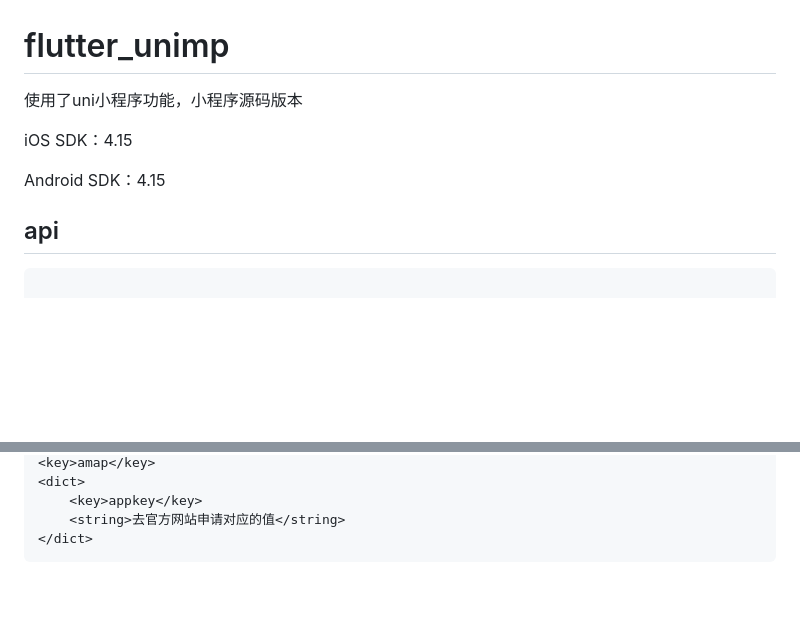
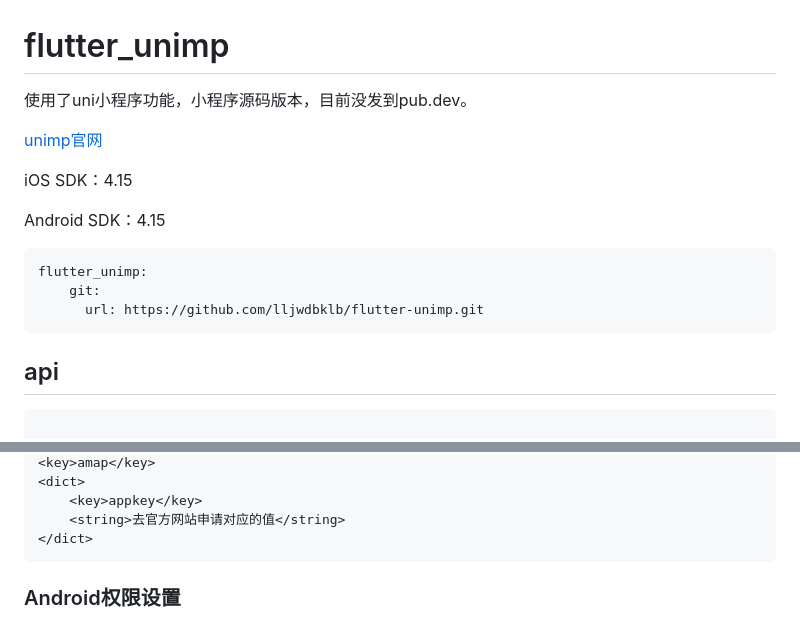
Before and after one commit to lljwdbklb/flutter-unimp, a Markdown page: README.md, 2 parts joined by grey strips. Drawn GitHub-style; blank space fills up the shorter version.

````diff
--- a/README.md
+++ b/README.md
@@ -1,10 +1,18 @@
 # flutter_unimp
 
-使用了uni小程序功能，小程序源码版本
+使用了uni小程序功能，小程序源码版本，目前没发到pub.dev。
+
+[unimp官网](https://nativesupport.dcloud.net.cn/)
 
 iOS SDK：4.15
 
 Android SDK：4.15
+
+```yaml
+flutter_unimp:
+    git:
+      url: https://github.com/lljwdbklb/flutter-unimp.git
+```
 
 ## api
 
@@ -103,3 +111,5 @@ _flutterUnimpPlugin.sendUniMPEvent(event: 'event', data: {"launchInfo": "Hello U
 	<string>去官方网站申请对应的值</string>
 </dict>
 ```
+
+### Android权限设置
````
Also changed, not shown: other parts of README.md (+28 -28 lines).
